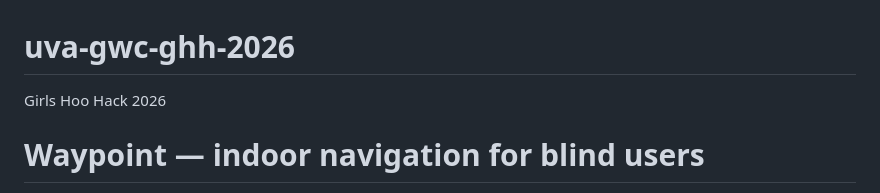
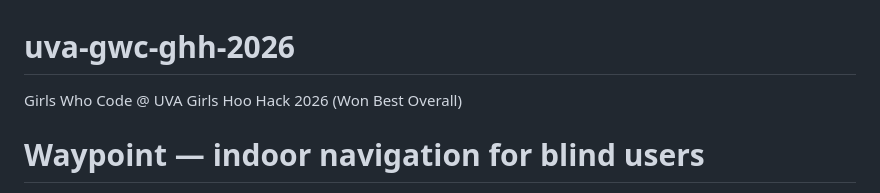
Before and after one commit to sachin-khanal/uva-gwc-ghh-2026, a Markdown page: README.md, the part around the change. Drawn GitHub-style.

Commit message:
Update README with event name and achievement

```diff
--- a/README.md
+++ b/README.md
@@ -1,6 +1,7 @@
 # uva-gwc-ghh-2026
 
-Girls Hoo Hack 2026
+Girls Who Code @ UVA
+Girls Hoo Hack 2026 (Won Best Overall)
 
 # Waypoint — indoor navigation for blind users
 
```
